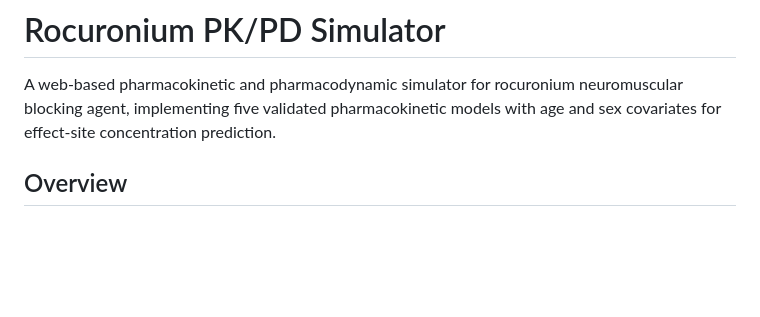
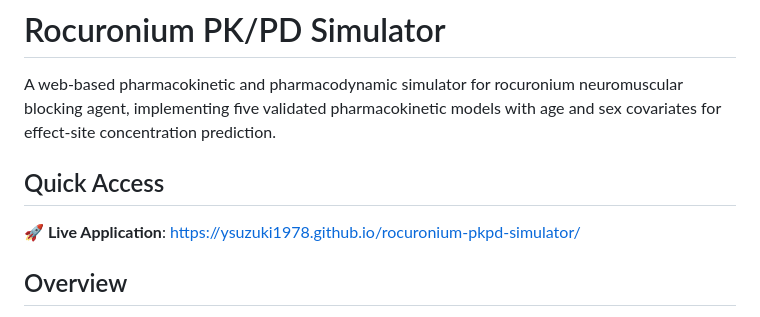
Before and after one commit to ysuzuki1978/rocuronium-pkpd-simulator, a Markdown page: README.md, the part around the change. Rendered like a GitHub page; blank space fills up the shorter version.

Commit message:
add Quick Access section at README.md

```diff
--- a/README.md
+++ b/README.md
@@ -1,6 +1,10 @@
 # Rocuronium PK/PD Simulator
 
 A web-based pharmacokinetic and pharmacodynamic simulator for rocuronium neuromuscular blocking agent, implementing five validated pharmacokinetic models with age and sex covariates for effect-site concentration prediction.
+
+## Quick Access
+
+**🚀 Live Application**: https://ysuzuki1978.github.io/rocuronium-pkpd-simulator/
 
 ## Overview
 
```
